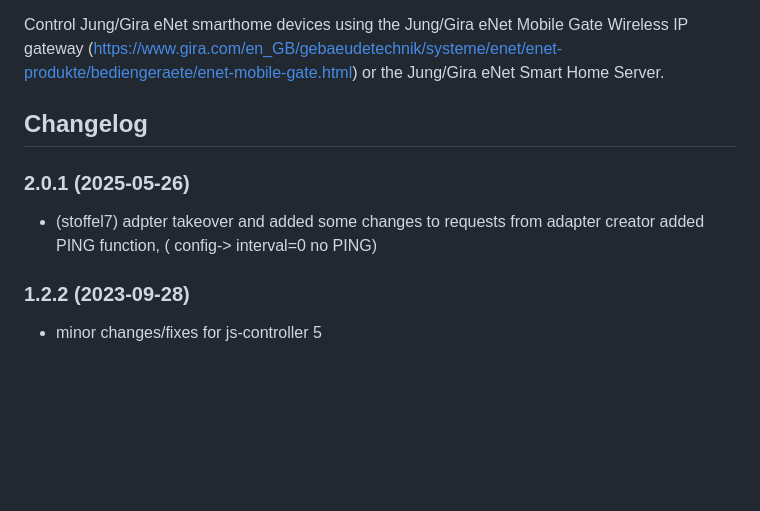
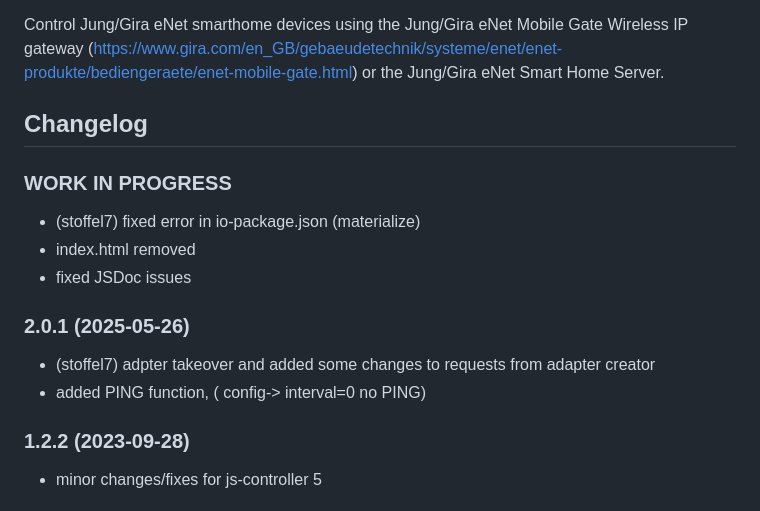
Before and after one commit to stoffel7/ioBroker.enet, a Markdown page: README.md, the part around the change. Drawn GitHub-style; blank space fills up the shorter version.

Commit message:
fixed errors in io-package.json, a.o.

```diff
--- a/README.md
+++ b/README.md
@@ -19,9 +19,14 @@ Control Jung/Gira eNet smarthome devices using the Jung/Gira eNet Mobile Gate Wi
   Placeholder for the next version (at the beginning of the line):
   ### **WORK IN PROGRESS**
 -->
+### **WORK IN PROGRESS**
+* (stoffel7) fixed error in io-package.json (materialize)
+* index.html removed
+* fixed JSDoc issues
+
 ### 2.0.1 (2025-05-26)
 * (stoffel7) adpter takeover and added some changes to requests from adapter creator
-  added PING function, ( config-> interval=0 no PING)
+* added PING function, ( config-> interval=0 no PING)
 
 ### 1.2.2 (2023-09-28)
 
```
